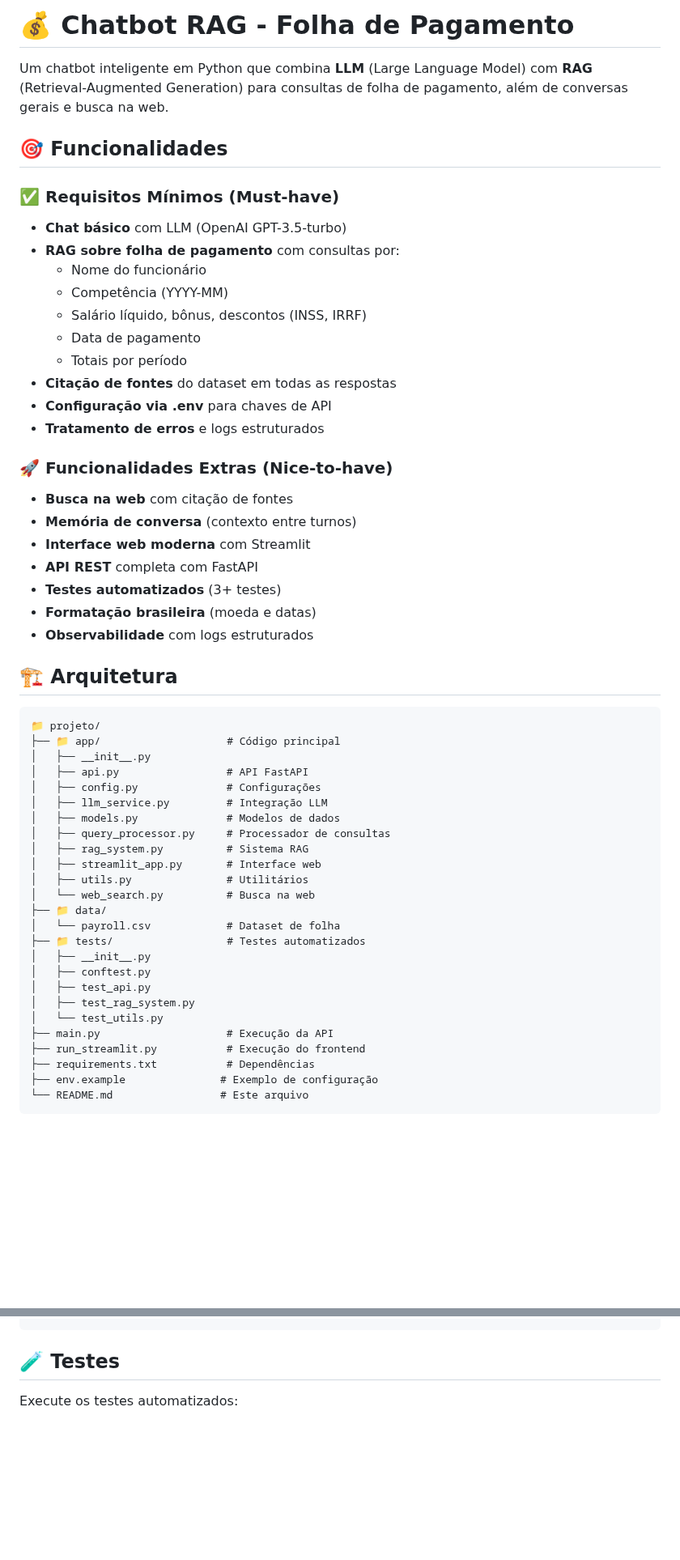
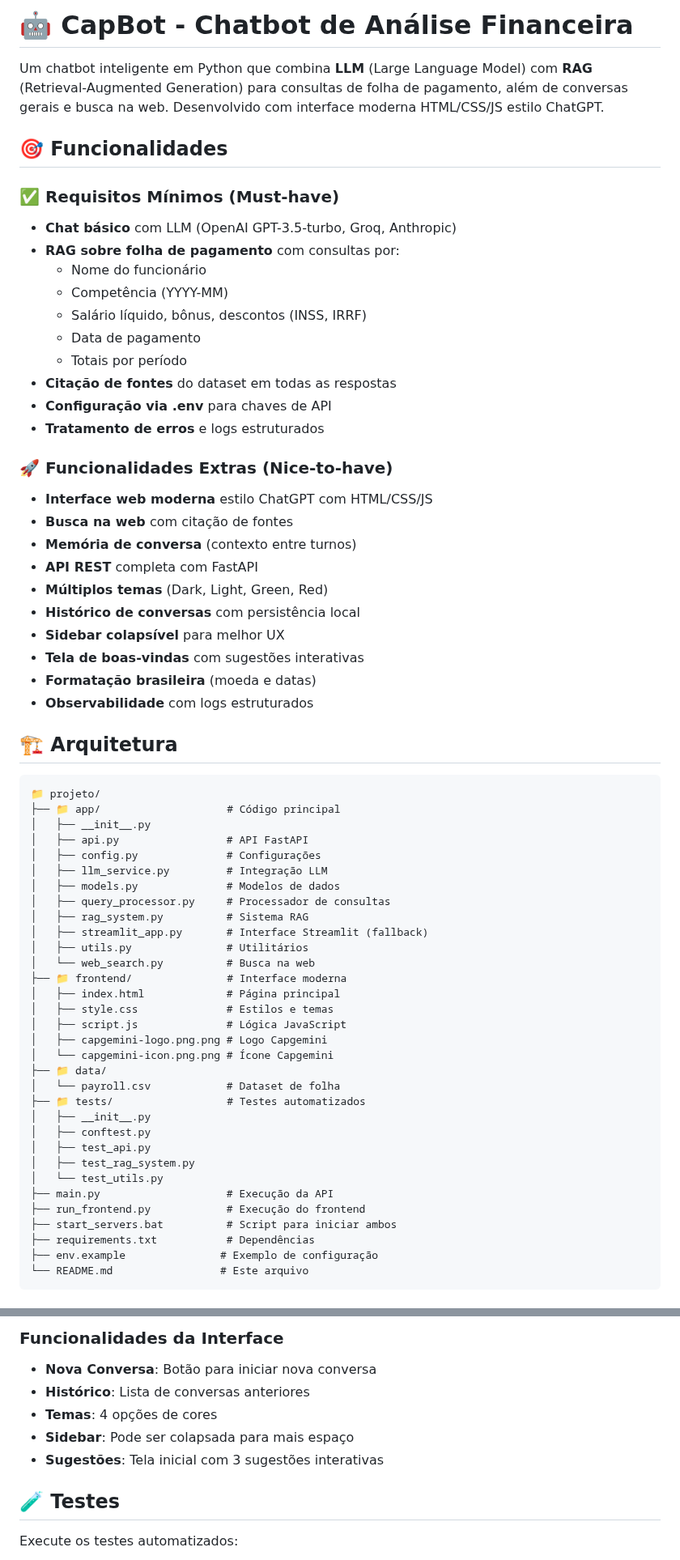
Before and after one commit to Lucas3079/Python-Chatbot-Reupload, a Markdown page: README.md, 2 parts joined by grey strips. Shown at 81% size. Drawn GitHub-style; blank space fills up the shorter version.

```diff
--- a/README.md
+++ b/README.md
@@ -1,11 +1,11 @@
-# 💰 Chatbot RAG - Folha de Pagamento
+# 🤖 CapBot - Chatbot de Análise Financeira
 
-Um chatbot inteligente em Python que combina **LLM** (Large Language Model) com **RAG** (Retrieval-Augmented Generation) para consultas de folha de pagamento, além de conversas gerais e busca na web.
+Um chatbot inteligente em Python que combina **LLM** (Large Language Model) com **RAG** (Retrieval-Augmented Generation) para consultas de folha de pagamento, além de conversas gerais e busca na web. Desenvolvido com interface moderna HTML/CSS/JS estilo ChatGPT.
 
 ## 🎯 Funcionalidades
 
 ### ✅ Requisitos Mínimos (Must-have)
-- **Chat básico** com LLM (OpenAI GPT-3.5-turbo)
+- **Chat básico** com LLM (OpenAI GPT-3.5-turbo, Groq, Anthropic)
 - **RAG sobre folha de pagamento** com consultas por:
   - Nome do funcionário
   - Competência (YYYY-MM)
@@ -17,11 +17,14 @@ Um chatbot inteligente em Python que combina **LLM** (Large Language Model) com
 - **Tratamento de erros** e logs estruturados
 
 ### 🚀 Funcionalidades Extras (Nice-to-have)
+- **Interface web moderna** estilo ChatGPT com HTML/CSS/JS
 - **Busca na web** com citação de fontes
 - **Memória de conversa** (contexto entre turnos)
-- **Interface web moderna** com Streamlit
 - **API REST** completa com FastAPI
-- **Testes automatizados** (3+ testes)
+- **Múltiplos temas** (Dark, Light, Green, Red)
+- **Histórico de conversas** com persistência local
+- **Sidebar colapsível** para melhor UX
+- **Tela de boas-vindas** com sugestões interativas
 - **Formatação brasileira** (moeda e datas)
 - **Observabilidade** com logs estruturados
 
@@ -37,9 +40,15 @@ Um chatbot inteligente em Python que combina **LLM** (Large Language Model) com
 │   ├── models.py              # Modelos de dados
 │   ├── query_processor.py     # Processador de consultas
 │   ├── rag_system.py          # Sistema RAG
-│   ├── streamlit_app.py       # Interface web
+│   ├── streamlit_app.py       # Interface Streamlit (fallback)
 │   ├── utils.py               # Utilitários
 │   └── web_search.py          # Busca na web
+├── 📁 frontend/               # Interface moderna
+│   ├── index.html             # Página principal
+│   ├── style.css              # Estilos e temas
+│   ├── script.js              # Lógica JavaScript
+│   ├── capgemini-logo.png.png # Logo Capgemini
+│   └── capgemini-icon.png.png # Ícone Capgemini
 ├── 📁 data/
 │   └── payroll.csv            # Dataset de folha
 ├── 📁 tests/                  # Testes automatizados
@@ -49,7 +58,8 @@ Um chatbot inteligente em Python que combina **LLM** (Large Language Model) com
 │   ├── test_rag_system.py
 │   └── test_utils.py
 ├── main.py                    # Execução da API
-├── run_streamlit.py           # Execução do frontend
+├── run_frontend.py            # Execução do frontend
+├── start_servers.bat          # Script para iniciar ambos
 ├── requirements.txt           # Dependências
 ├── env.example               # Exemplo de configuração
 └── README.md                 # Este arquivo
@@ -121,3 +162,9 @@ python run_streamlit.py
+### Funcionalidades da Interface
+- **Nova Conversa**: Botão para iniciar nova conversa
+- **Histórico**: Lista de conversas anteriores
+- **Temas**: 4 opções de cores
+- **Sidebar**: Pode ser colapsada para mais espaço
+- **Sugestões**: Tela inicial com 3 sugestões interativas
 
 ## 🧪 Testes
 
```
Also changed, not shown: other parts of README.md (+68 -18 lines).
